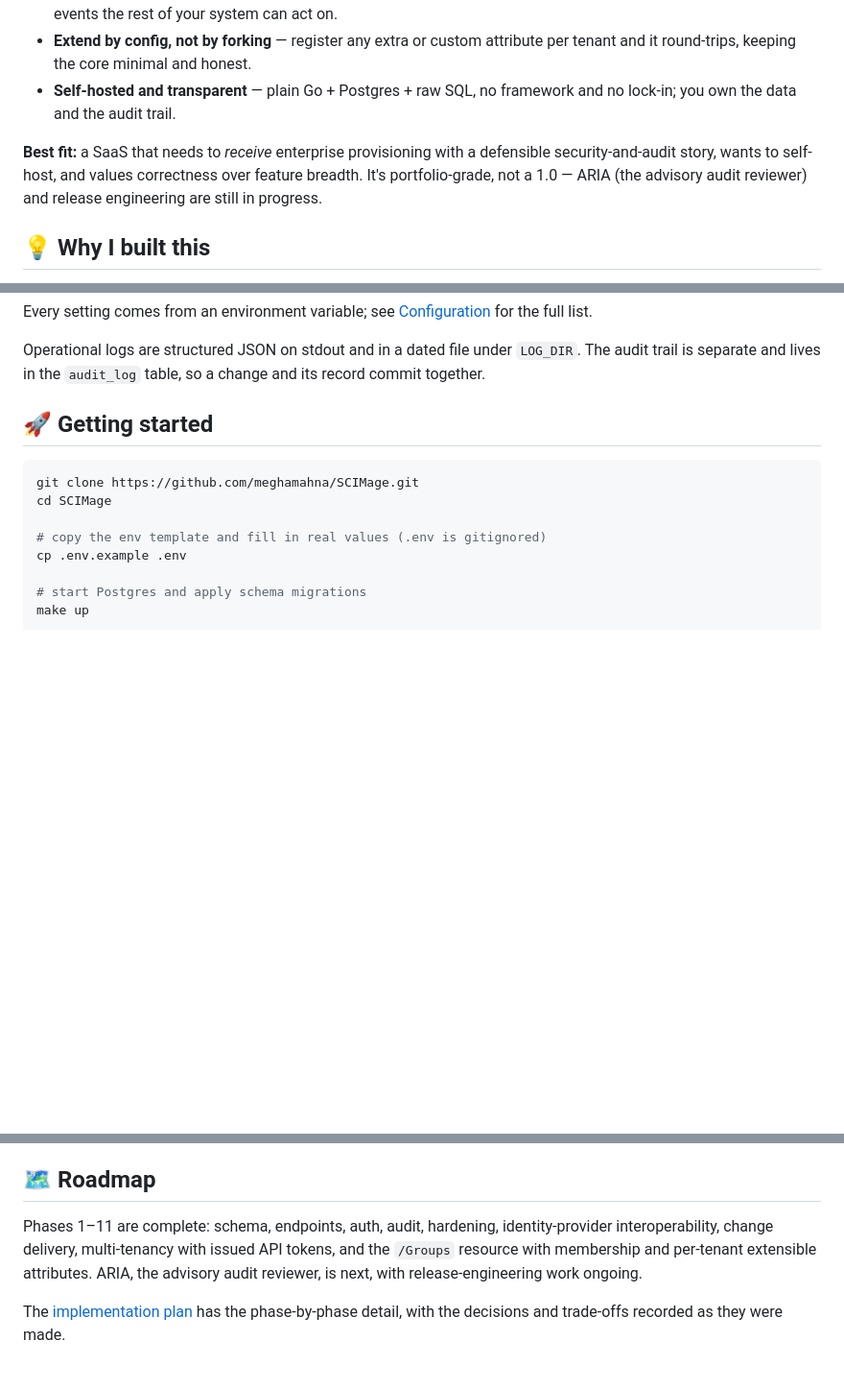
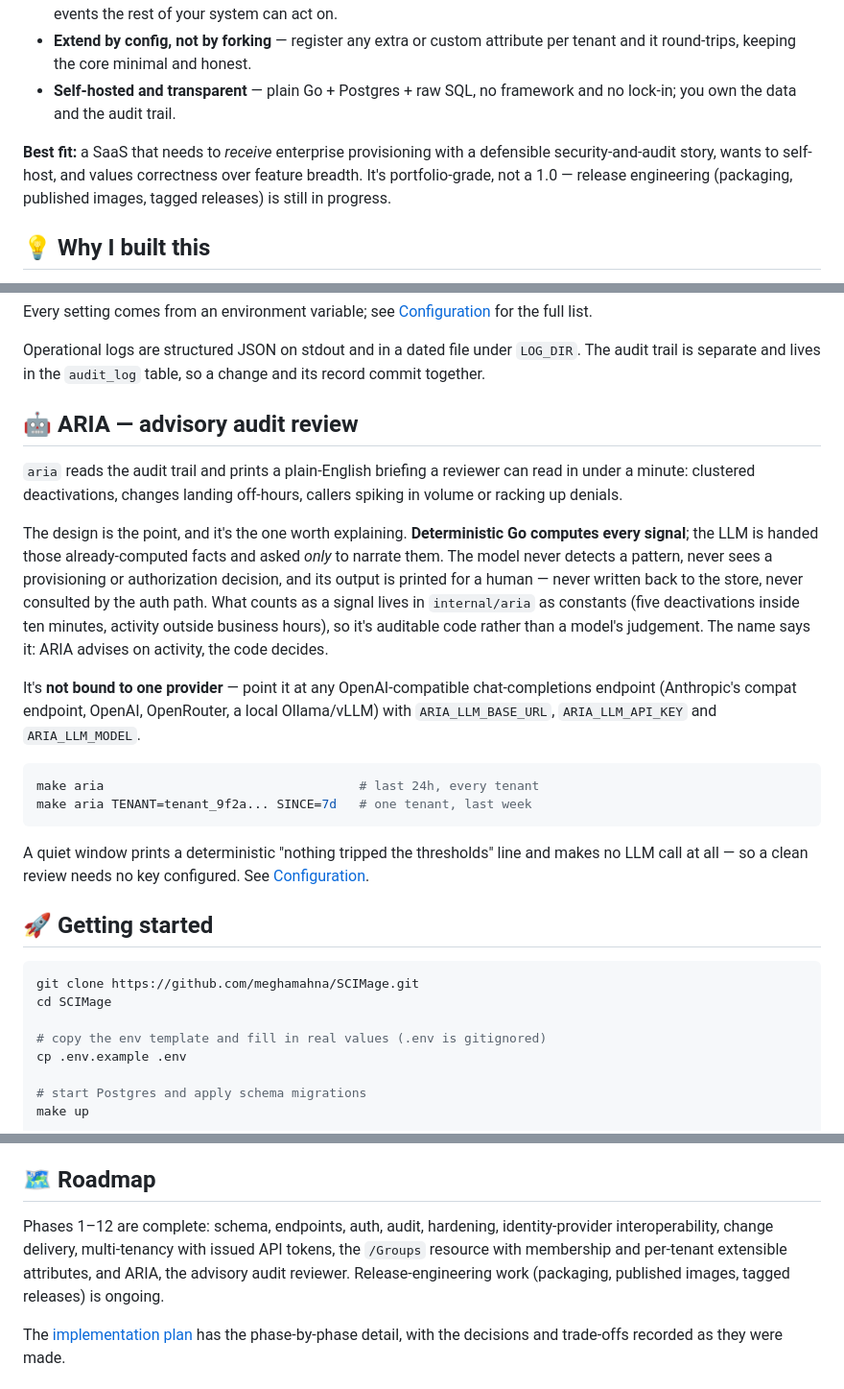
Before and after one commit to meghamahna/SCIMage, a Markdown page: README.md, 3 parts joined by grey strips. Shown at 96% size. Rendered like a GitHub page; blank space fills up the shorter version.

Commit message:
phase-12: document ARIA and rework architecture diagram to a single Postgres node

````diff
--- a/README.md
+++ b/README.md
@@ -25,7 +25,7 @@ Most SCIM servers are a thin CRUD layer bolted onto an app. SCIMage treats the p
 - **Extend by config, not by forking** — register any extra or custom attribute per tenant and it round-trips, keeping the core minimal and honest.
 - **Self-hosted and transparent** — plain Go + Postgres + raw SQL, no framework and no lock-in; you own the data and the audit trail.
 
-**Best fit:** a SaaS that needs to *receive* enterprise provisioning with a defensible security-and-audit story, wants to self-host, and values correctness over feature breadth. It's portfolio-grade, not a 1.0 — ARIA (the advisory audit reviewer) and release engineering are still in progress.
+**Best fit:** a SaaS that needs to *receive* enterprise provisioning with a defensible security-and-audit story, wants to self-host, and values correctness over feature breadth. It's portfolio-grade, not a 1.0 — release engineering (packaging, published images, tagged releases) is still in progress.
 
 ## 💡 Why I built this
 
@@ -110,6 +122,21 @@ These are load-bearing, and each one is covered by tests:
 Every setting comes from an environment variable; see [Configuration](docs/CONFIGURATION.md) for the full list.
 
 Operational logs are structured JSON on stdout and in a dated file under `LOG_DIR`. The audit trail is separate and lives in the `audit_log` table, so a change and its record commit together.
+
+## 🤖 ARIA — advisory audit review
+
+`aria` reads the audit trail and prints a plain-English briefing a reviewer can read in under a minute: clustered deactivations, changes landing off-hours, callers spiking in volume or racking up denials.
+
+The design is the point, and it's the one worth explaining. **Deterministic Go computes every signal**; the LLM is handed those already-computed facts and asked *only* to narrate them. The model never detects a pattern, never sees a provisioning or authorization decision, and its output is printed for a human — never written back to the store, never consulted by the auth path. What counts as a signal lives in `internal/aria` as constants (five deactivations inside ten minutes, activity outside business hours), so it's auditable code rather than a model's judgement. The name says it: ARIA advises on activity, the code decides.
+
+It's **not bound to one provider** — point it at any OpenAI-compatible chat-completions endpoint (Anthropic's compat endpoint, OpenAI, OpenRouter, a local Ollama/vLLM) with `ARIA_LLM_BASE_URL`, `ARIA_LLM_API_KEY` and `ARIA_LLM_MODEL`.
+
+```bash
+make aria                                  # last 24h, every tenant
+make aria TENANT=tenant_9f2a... SINCE=7d   # one tenant, last week
+```
+
+A quiet window prints a deterministic "nothing tripped the thresholds" line and makes no LLM call at all — so a clean review needs no key configured. See [Configuration](docs/CONFIGURATION.md#audit-review-aria).
 
 ## 🚀 Getting started
 
@@ -180,7 +207,7 @@ Store and audit tests run against a real Postgres instance via `docker-compose`,
 
 ## 🗺️ Roadmap
 
-Phases 1–11 are complete: schema, endpoints, auth, audit, hardening, identity-provider interoperability, change delivery, multi-tenancy with issued API tokens, and the `/Groups` resource with membership and per-tenant extensible attributes. ARIA, the advisory audit reviewer, is next, with release-engineering work ongoing.
+Phases 1–12 are complete: schema, endpoints, auth, audit, hardening, identity-provider interoperability, change delivery, multi-tenancy with issued API tokens, the `/Groups` resource with membership and per-tenant extensible attributes, and ARIA, the advisory audit reviewer. Release-engineering work (packaging, published images, tagged releases) is ongoing.
 
 The [implementation plan](docs/IMPLEMENTATION_PLAN.md) has the phase-by-phase detail, with the decisions and trade-offs recorded as they were made.
 
````
Also changed, not shown: other parts of README.md (+24 -12 lines), docs/ARCHITECTURE.md (+24 -0 lines), docs/IMPLEMENTATION_PLAN.md (+39 -7 lines).
